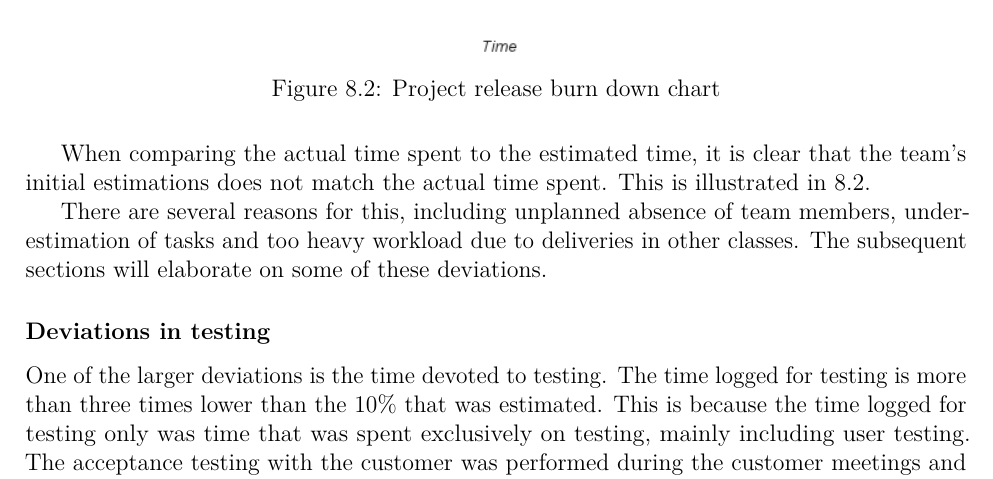
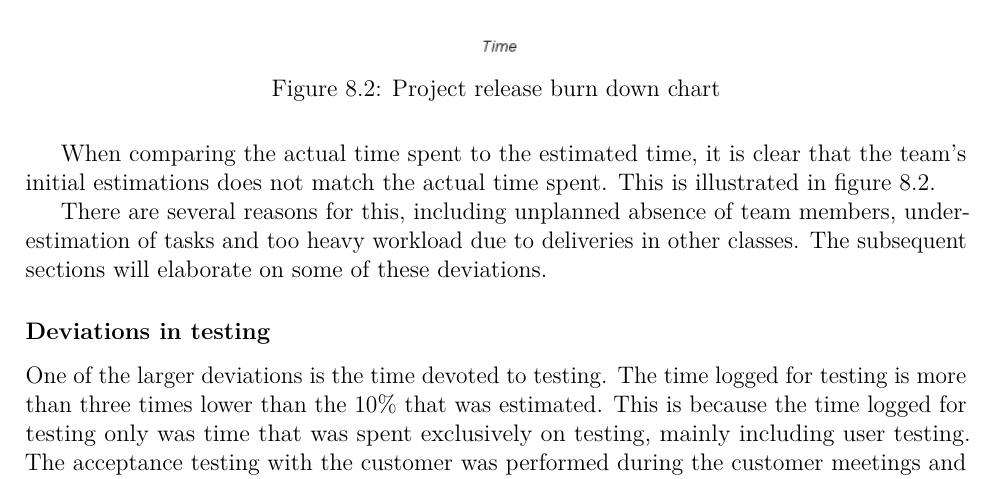
Before and after one commit to haavardlian/IT2901, a LaTeX thesis (report/rapport.tex, which reads report/ch/retrospect/sec/timespent.tex): part of page 61 of 107, cut so that both start at the same text. Compiled offline with pdfLaTeX.

Commit message:
fix error

```diff
--- a/report/ch/retrospect/sec/timespent.tex
+++ b/report/ch/retrospect/sec/timespent.tex
@@ -19,7 +19,7 @@ At the beginning of the project, the team made an estimation on how much time th
 \label{fig:release}
 \end{figure}
 
-When comparing the actual time spent to the estimated time, it is clear that the team's initial estimations does not match the actual time spent. This is illustrated in~\ref{fig:release}.
+When comparing the actual time spent to the estimated time, it is clear that the team's initial estimations does not match the actual time spent. This is illustrated in figure~\ref{fig:release}.
 
 There are several reasons for this, including unplanned absence of team members, underestimation of tasks and too heavy workload due to deliveries in other classes. The subsequent sections will elaborate on some of these deviations.
 
```
